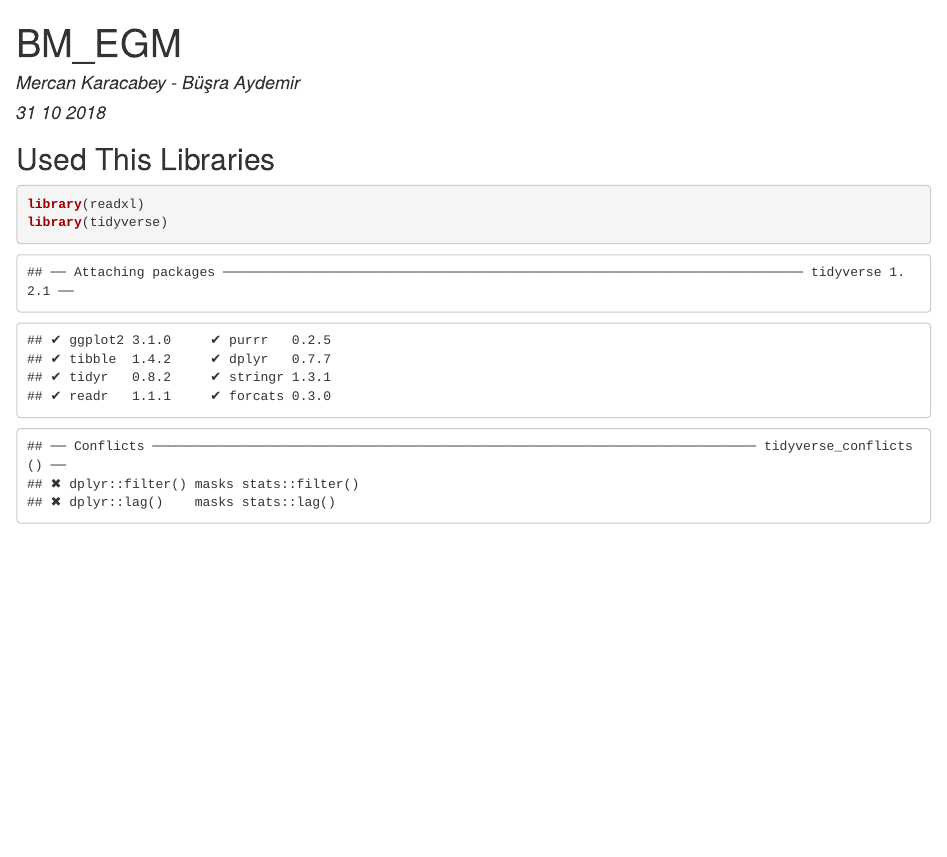
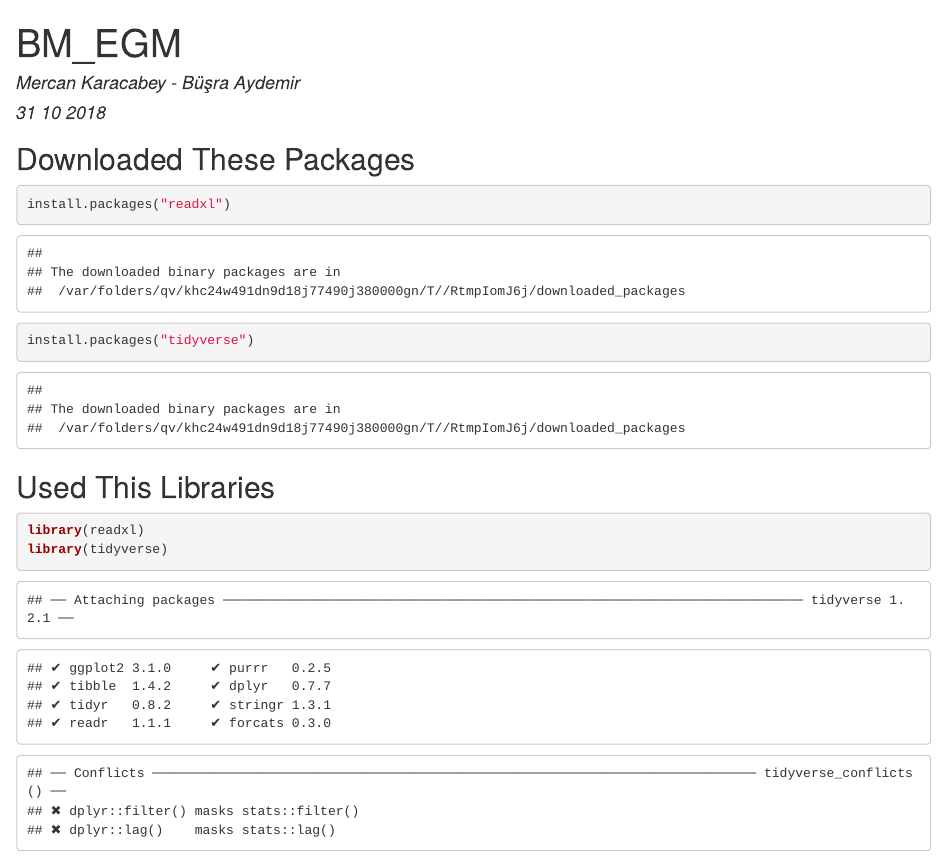
Before and after one commit to MEF-BDA503/pj18-mkaracabey, an R Markdown document (EGM_Analysis/EgmAnalysis.Rmd): the page in a window 1100 px wide, from its top. The pictures show the output file EGM_Analysis/EgmAnalysis.html that the author committed with the source, opened offline.

Commit message:
Changed | Rmd and HTML document
Add | RDS File

````diff
--- a/EGM_Analysis/EgmAnalysis.Rmd
+++ b/EGM_Analysis/EgmAnalysis.Rmd
@@ -9,7 +10,10 @@ output: html_document
 knitr::opts_chunk$set(echo = TRUE)
 ```
 
+## Downloaded These Packages
 ```{r,warning=FALSE}
+install.packages("readxl")
+install.packages("tidyverse")
 ```
 ## Used This Libraries
 ```{r, warning=FALSE}
````
Also changed, not shown: EGM_Analysis/EgmAnalysis.html, EGM_Analysis/egm_data.rds (added), EGM_Analysis/EgmAnalysis.Rmd (1 more changed lines).
